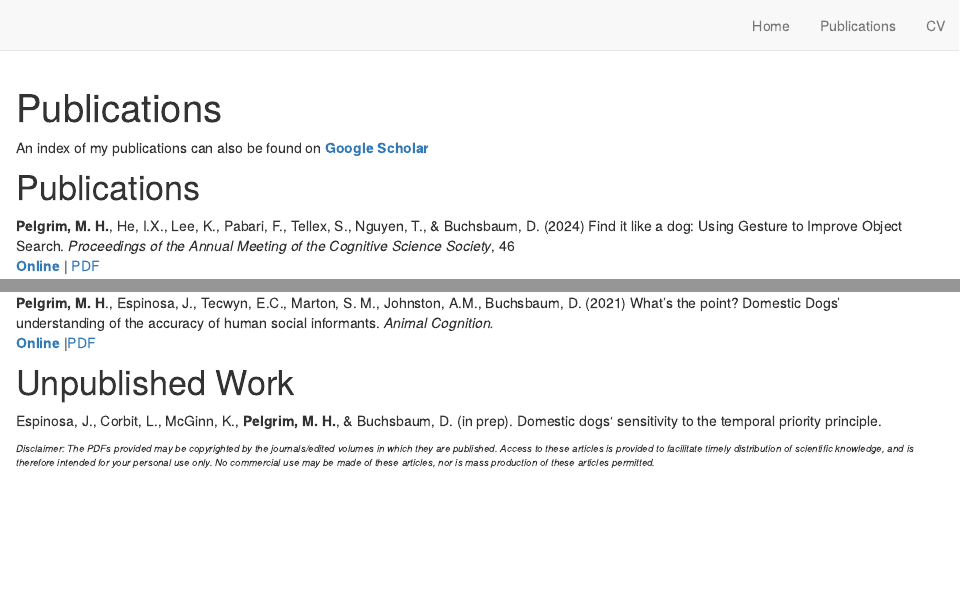
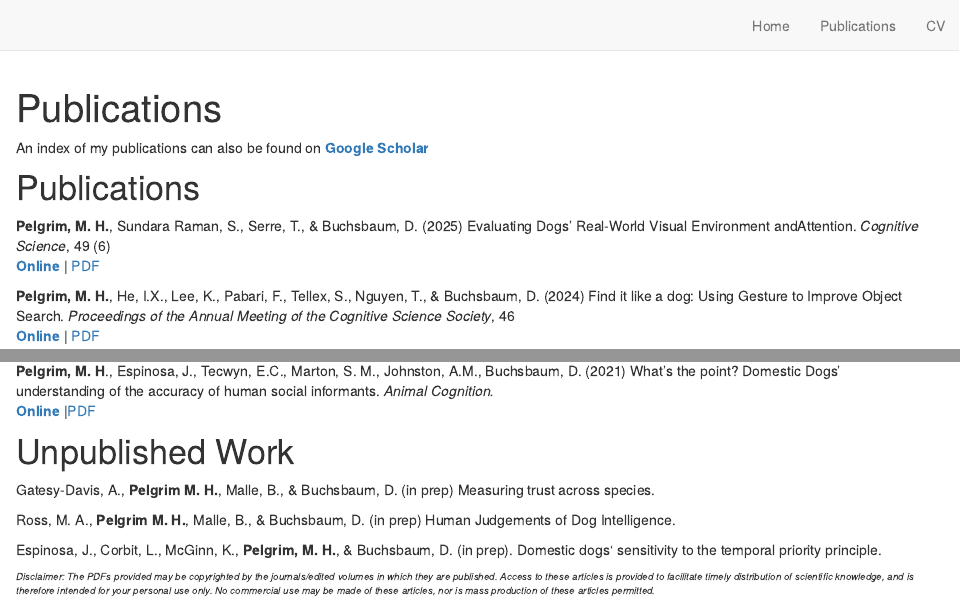
Before and after one commit to mpelgrim/mpelgrim.github.io, an R Markdown document (publications.Rmd): the page in a window 1100 px wide, from its top, and a second part further down, joined at a grey line. Rendered offline with R 4.5, knitr and Pandoc, with nearby package versions; drawn as R Markdown's standard HTML page in place of the format the file asks for.

Commit message:
Add files via upload

````diff
--- a/publications.Rmd
+++ b/publications.Rmd
@@ -7,6 +7,9 @@ output:
 An index of my publications can also be found on [**Google Scholar**](https://scholar.google.ca/citations?user=yQn-c5MAAAAJ&hl=en)
 
 # Publications
+
+**Pelgrim, M. H.**, Sundara Raman, S., Serre, T., & Buchsbaum, D. (2025) Evaluating Dogs’ Real-World Visual Environment andAttention. *Cognitive Science*, 49 (6)\
+[**Online**](https://onlinelibrary.wiley.com/share/author/4W5K2EKKVYV2B4A6HSIZ?target=10.1111/cogs.70080) | [PDF](https://mpelgrim.github.io/papers/EyeTracking_Walks.pdf)
 
 **Pelgrim, M. H.**, He, I.X., Lee, K., Pabari, F., Tellex, S., Nguyen, T., & Buchsbaum, D. (2024) Find it like a dog: Using Gesture to Improve Object Search. *Proceedings of the Annual Meeting of the Cognitive Science Society*, 46\
 [**Online**](https://escholarship.org/uc/item/0nk6w9fd) | [PDF](https://mpelgrim.github.io/papers/Pelgrim_CogSci_24.pdf)
@@ -41,6 +44,10 @@ ManyDogs Project, Alberghina, D., Bray, E., Buchsbaum, D., Byosiere, S.-E., Espi
 
 # Unpublished Work
 
+Gatesy-Davis, A., **Pelgrim M. H.**, Malle, B., & Buchsbaum, D. (in prep) Measuring trust across species.
+
+Ross, M. A., **Pelgrim M. H.**, Malle, B., & Buchsbaum, D. (in prep) Human Judgements of Dog Intelligence.
+
 Espinosa, J., Corbit, L., McGinn, K., **Pelgrim, M. H.**, & Buchsbaum, D. (in prep). Domestic dogs‘ sensitivity to the temporal priority principle.
 
 ```{r echo=FALSE}
````
